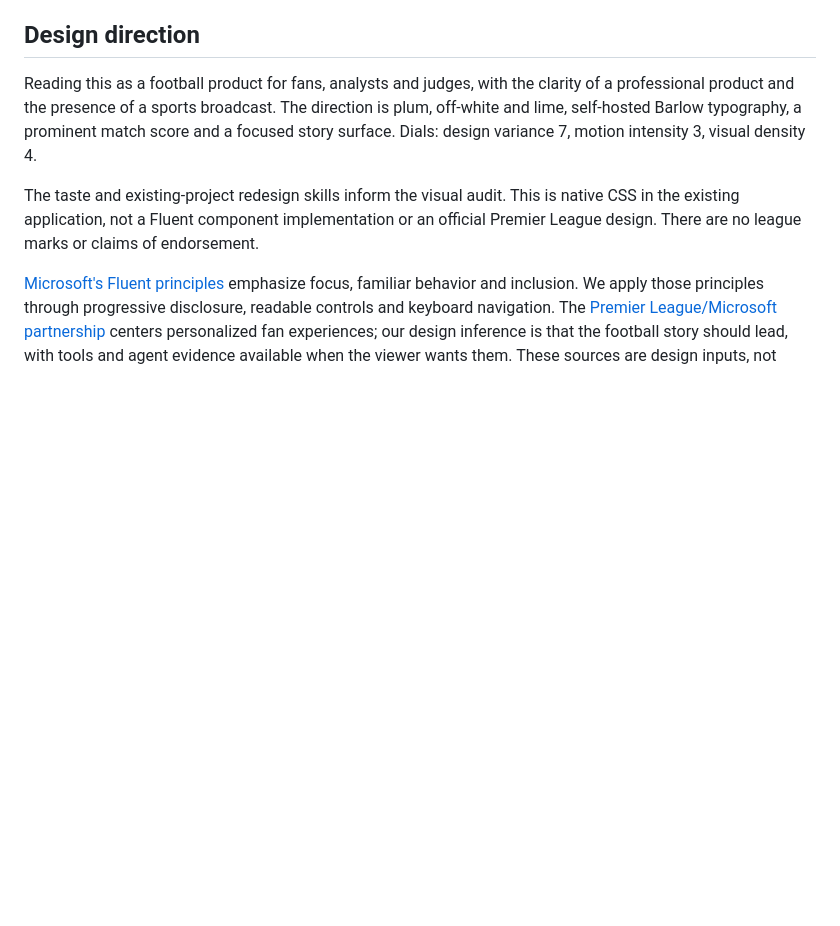
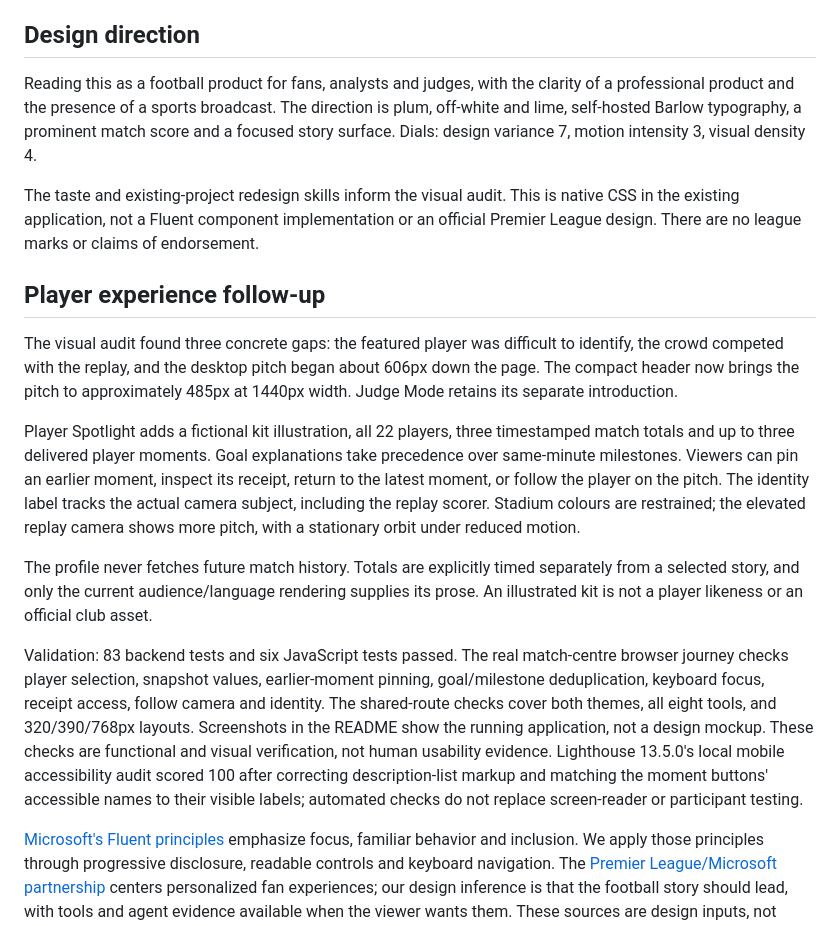
Before and after one commit to likalight/touchline, a Markdown page: docs/MATCH_CENTRE.md, the part around the change. GitHub-like rendering; blank space fills up the shorter version.

```diff
--- a/docs/MATCH_CENTRE.md
+++ b/docs/MATCH_CENTRE.md
@@ -15,6 +15,34 @@ story surface. Dials: design variance 7, motion intensity 3, visual density 4.
 The taste and existing-project redesign skills inform the visual audit. This is native
 CSS in the existing application, not a Fluent component implementation or an official
 Premier League design. There are no league marks or claims of endorsement.
+
+## Player experience follow-up
+
+The visual audit found three concrete gaps: the featured player was difficult to identify,
+the crowd competed with the replay, and the desktop pitch began about 606px down the page.
+The compact header now brings the pitch to approximately 485px at 1440px width. Judge Mode
+retains its separate introduction.
+
+Player Spotlight adds a fictional kit illustration, all 22 players, three timestamped
+match totals and up to three delivered player moments. Goal explanations take precedence
+over same-minute milestones. Viewers can pin an earlier moment, inspect its receipt,
+return to the latest moment, or follow the player on the pitch. The identity label tracks
+the actual camera subject, including the replay scorer. Stadium colours are restrained;
+the elevated replay camera shows more pitch, with a stationary orbit under reduced motion.
+
+The profile never fetches future match history. Totals are explicitly timed separately
+from a selected story, and only the current audience/language rendering supplies its
+prose. An illustrated kit is not a player likeness or an official club asset.
+
+Validation: 83 backend tests and six JavaScript tests passed. The real match-centre browser
+journey checks player selection, snapshot values, earlier-moment pinning, goal/milestone
+deduplication, keyboard focus, receipt access, follow camera and identity. The shared-route
+checks cover both themes, all eight tools, and 320/390/768px layouts. Screenshots in the
+README show the running application, not a design mockup. These checks are functional
+and visual verification, not human usability evidence. Lighthouse 13.5.0's local mobile
+accessibility audit scored 100 after correcting description-list markup and matching the
+moment buttons' accessible names to their visible labels; automated checks do not replace
+screen-reader or participant testing.
 
 [Microsoft's Fluent principles](https://fluent2.microsoft.design/design-principles) emphasize
 focus, familiar behavior and inclusion. We apply those principles through progressive
```
Also changed, not shown: README.md (+8 -1 lines), docs/WINNING_CASE.md (+26 -9 lines), docs/match-centre.png, docs/player-spotlight.png (added), 7 other files.
